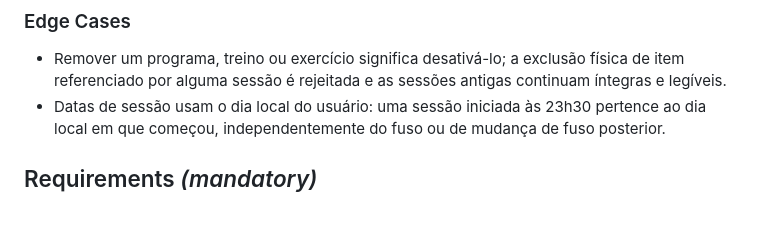
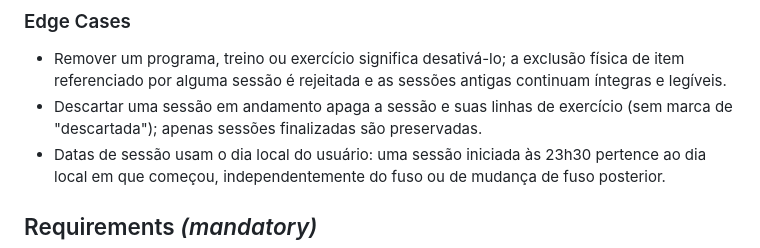
Before and after one commit to Vanderberg/gym-flow, a Markdown page: specs/002-modelo-dados/spec.md, the part around the change. Rendered like a GitHub page; blank space fills up the shorter version.

```diff
--- a/specs/002-modelo-dados/spec.md
+++ b/specs/002-modelo-dados/spec.md
@@ -68,6 +68,7 @@ Como dono do app, quero registrar sessões que guardam programa, treino, exercí
 ### Edge Cases
 
 - Remover um programa, treino ou exercício significa desativá-lo; a exclusão física de item referenciado por alguma sessão é rejeitada e as sessões antigas continuam íntegras e legíveis.
+- Descartar uma sessão em andamento apaga a sessão e suas linhas de exercício (sem marca de "descartada"); apenas sessões finalizadas são preservadas.
 - Datas de sessão usam o dia local do usuário: uma sessão iniciada às 23h30 pertence ao dia local em que começou, independentemente do fuso ou de mudança de fuso posterior.
 
 ## Requirements *(mandatory)*
```
Also changed, not shown: docs/modelo-dados.md (+47 -1 lines).
